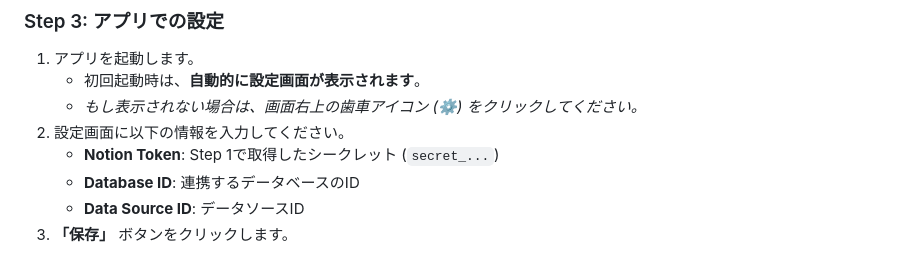
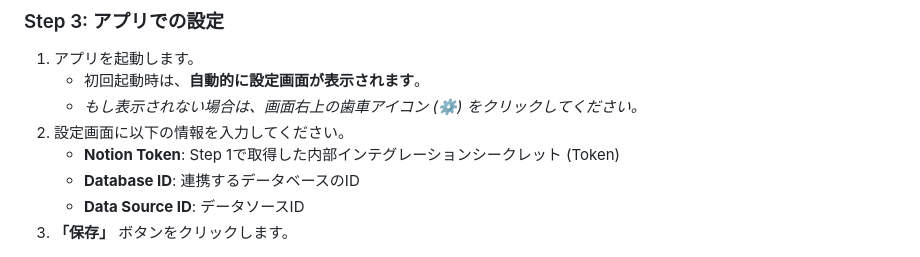
Before and after one commit to Thike02/DesktopScheduleManager, a Markdown page: README.md, the part around the change. Rendered like a GitHub page.

```diff
--- a/README.md
+++ b/README.md
@@ -49,7 +49,7 @@ Notionデータベースと連携し、日々の予定をデスクトップで
     * 初回起動時は、**自動的に設定画面が表示されます**。
     * *もし表示されない場合は、画面右上の歯車アイコン (⚙️) をクリックしてください。*
 2.  設定画面に以下の情報を入力してください。
-    * **Notion Token**: Step 1で取得したシークレット (`secret_...`)
+    * **Notion Token**: Step 1で取得した内部インテグレーションシークレット (Token)
     * **Database ID**: 連携するデータベースのID
     * **Data Source ID**: データソースID
 3.  **「保存」** ボタンをクリックします。
```
